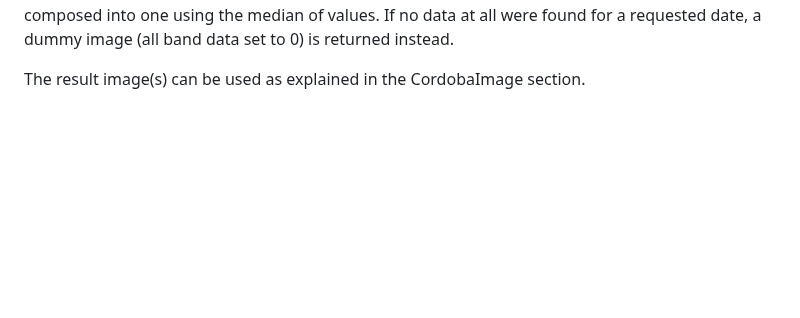
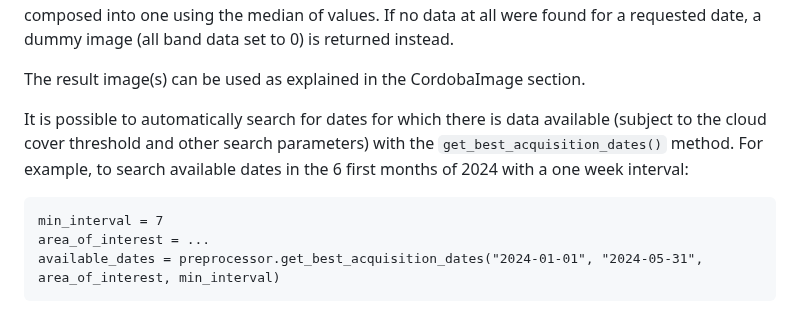
Before and after one commit to OmdenaAI/CordobaArgentinaChapter_MonitoringLandUseTransformation, a Markdown page: sandbox/baillehache/README.md, the part around the change. Rendered like a GitHub page; blank space fills up the shorter version.

Commit message:
sandbox/baillehache, update readme

````diff
--- a/sandbox/baillehache/README.md
+++ b/sandbox/baillehache/README.md
@@ -99,3 +99,10 @@ images = preprocessor.get_satellite_data(dates, area_of_interest)
 As satellite data are not available on every day, there may be no data for the requested date(s). The preprocessor then increases progressively the range of acceptable dates to look for available data, in the range `date+-preprocessor.step_search_image*k` for `k` in `[0,preprocessor.nb_max_step_search[`. If several images are found within the interval they are composed into one using the median of values. If no data at all were found for a requested date, a dummy image (all band data set to 0) is returned instead.
 
 The result image(s) can be used as explained in the CordobaImage section.
+
+It is possible to automatically search for dates for which there is data available (subject to the cloud cover threshold and other search parameters) with the `get_best_acquisition_dates()` method. For example, to search available dates in the 6 first months of 2024 with a one week interval:
+```
+min_interval = 7
+area_of_interest = ...
+available_dates = preprocessor.get_best_acquisition_dates("2024-01-01", "2024-05-31", area_of_interest, min_interval)
+```
````
